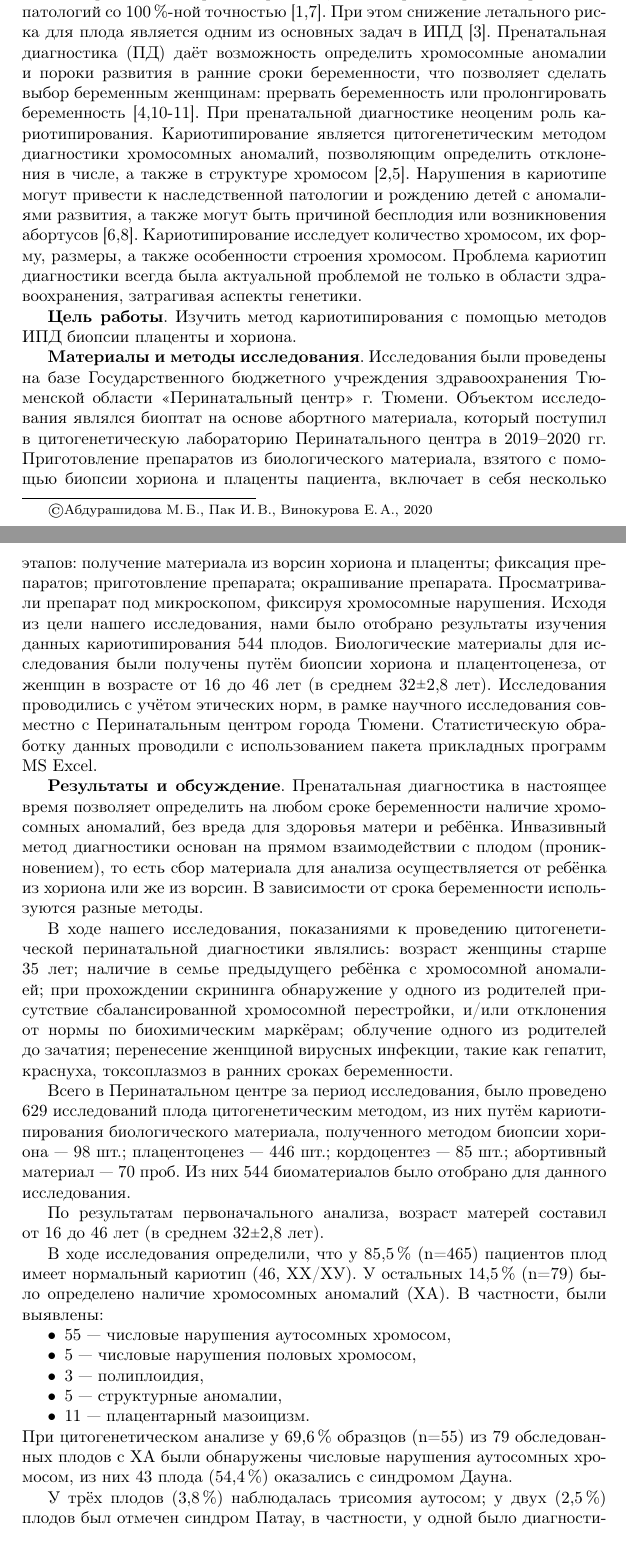
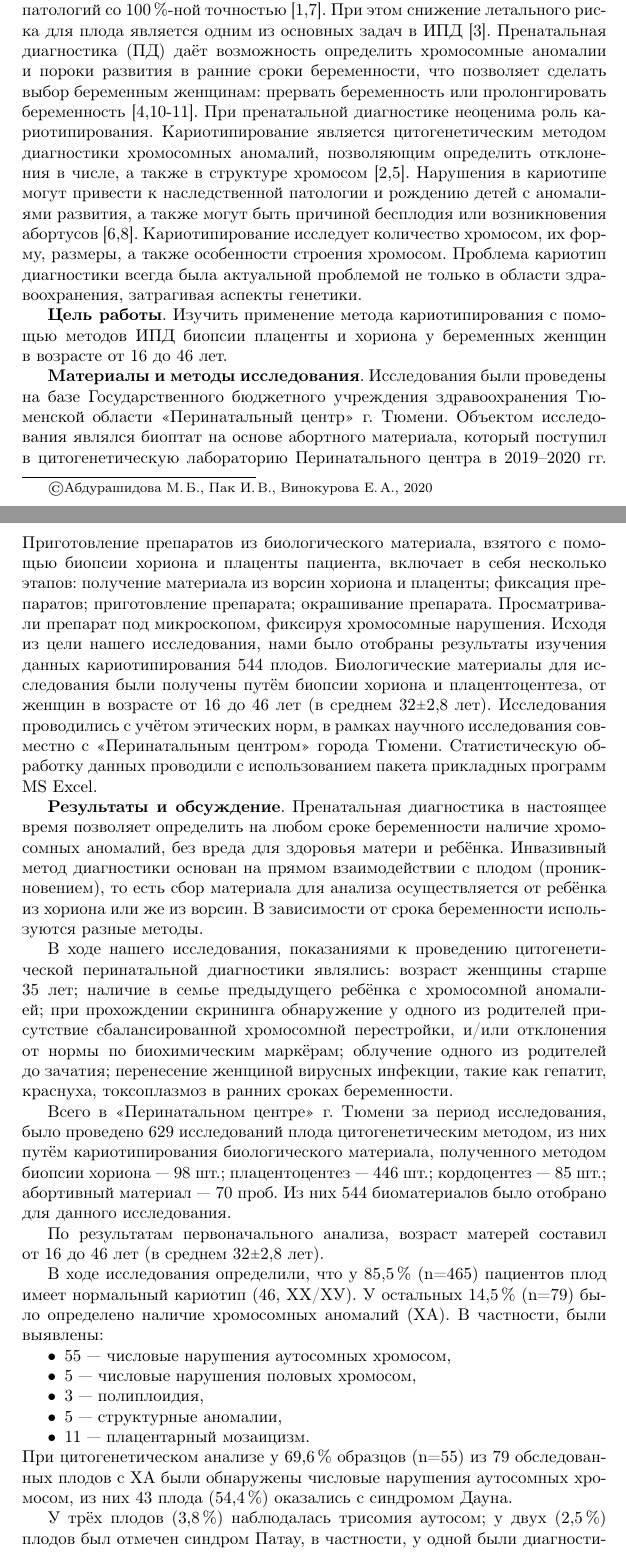
Before and after one commit to kolegovpp/conf_2020, a LaTeX book (head.tex, which reads authors/Abduraschidova.tex): two parts of pages 51 and 52 of 146 before the commit and two parts of pages 51 and 52 of 147 after it, joined at a grey line, cut so that both start at the same text. Compiled offline with pdfLaTeX.

Commit message:
с рецензии

```diff
--- a/authors/Abduraschidova.tex
+++ b/authors/Abduraschidova.tex
@@ -16,17 +16,17 @@
 \index{p@Пак~И.\,В.}
 \index{v@Винокурова~Е.\,А.}
 
-\textbf{Введение}. Пренатальная диагностика за последние десятилетия добилась больших успехов в~профилактике наследственных заболеваний и~пороков развития у~плода, что способствовало уменьшению количества мертворождённых детей и~рождений детей с патологиями развития [5,9]. Развитие и~внедрение новых инновационных методов в~пренатальную инвазивную диагностику (ИПД) является одним из важных изменений в~структуре и~в~методике исследования. С помощью инвазивных методов исследования, в~основе которых лежит кариотипирование, можно прогнозировать проявление патологий со 100\,\%-ной точностью [1,7]. При этом снижение летального риска для плода является одним из основных задач в~ИПД [3]. Пренатальная диагностика (ПД) даёт возможность определить хромосомные аномалии и~пороки развития в~ранние сроки беременности, что позволяет сделать выбор беременным женщинам: прервать беременность или пролонгировать беременность [4,10-11]. При пренатальной диагностике неоценим роль кариотипирования. Кариотипирование является цитогенетическим методом диагностики хромосомных аномалий, позволяющим определить отклонения в~числе, а также в~структуре хромосом [2,5]. Нарушения в~кариотипе могут привести к наследственной патологии и~рождению детей с аномалиями развития, а также могут быть причиной бесплодия или возникновения абортусов [6,8]. Кариотипирование исследует количество хромосом, их форму, размеры, а также особенности строения хромосом. Проблема кариотип диагностики всегда была актуальной проблемой не только в~области здравоохранения, затрагивая аспекты генетики.
+\textbf{Введение}. Пренатальная диагностика за последние десятилетия добилась больших успехов в~профилактике наследственных заболеваний и~пороков развития у~плода, что способствовало уменьшению количества мертворождённых детей и~рождений детей с патологиями развития [5,9]. Развитие и~внедрение новых инновационных методов в~пренатальную инвазивную диагностику (ИПД) является одним из важных изменений в~структуре и~в~методике исследования. С помощью инвазивных методов исследования, в~основе которых лежит кариотипирование, можно прогнозировать проявление патологий со 100\,\%-ной точностью [1,7]. При этом снижение летального риска для плода является одним из основных задач в~ИПД [3]. Пренатальная диагностика (ПД) даёт возможность определить хромосомные аномалии и~пороки развития в~ранние сроки беременности, что позволяет сделать выбор беременным женщинам: прервать беременность или пролонгировать беременность [4,10-11]. При пренатальной диагностике неоценима роль кариотипирования. Кариотипирование является цитогенетическим методом диагностики хромосомных аномалий, позволяющим определить отклонения в~числе, а также в~структуре хромосом [2,5]. Нарушения в~кариотипе могут привести к наследственной патологии и~рождению детей с аномалиями развития, а также могут быть причиной бесплодия или возникновения абортусов [6,8]. Кариотипирование исследует количество хромосом, их форму, размеры, а также особенности строения хромосом. Проблема кариотип диагностики всегда была актуальной проблемой не только в~области здравоохранения, затрагивая аспекты генетики.
 
-\textbf{Цель работы}. Изучить метод кариотипирования с помощью методов ИПД биопсии плаценты и~хориона.
+\textbf{Цель работы}. Изучить применение метода кариотипирования с помощью методов ИПД биопсии плаценты и~хориона у~беременных женщин в~возрасте от~16 до~46~лет.
 
-\textbf{Материалы и~методы исследования}. Исследования были проведены на базе Государственного бюджетного учреждения здравоохранения Тюменской области <<Перинатальный центр>> г.~Тюмени. Объектом исследования являлся биоптат на основе абортного материала, который поступил в~цитогенетическую лабораторию Перинатального центра в~2019--2020~гг. Приготовление препаратов из биологического материала, взятого с помощью биопсии хориона и~плаценты пациента, включает в~себя несколько этапов: получение материала из ворсин хориона и~плаценты; фиксация препаратов; приготовление препарата; окрашивание препарата. Просматривали препарат под микроскопом, фиксируя хромосомные нарушения. Исходя из цели нашего исследования, нами было отобрано результаты изучения данных кариотипирования 544~плодов. Биологические материалы для исследования были получены путём биопсии хориона и~плацентоценеза, от женщин в~возрасте от~16 до~46~лет (в среднем 32\rpm2,8~лет).  Исследования проводились с учётом этических норм, в~рамке научного исследования совместно с Перинатальным центром города Тюмени. Статистическую обработку данных проводили с использованием пакета прикладных программ MS~Excel.
+\textbf{Материалы и~методы исследования}. Исследования были проведены на базе Государственного бюджетного учреждения здравоохранения Тюменской области <<Перинатальный центр>> г.~Тюмени. Объектом исследования являлся биоптат на основе абортного материала, который поступил в~цитогенетическую лабораторию Перинатального центра в~2019--2020~гг. Приготовление препаратов из биологического материала, взятого с помощью биопсии хориона и~плаценты пациента, включает в~себя несколько этапов: получение материала из ворсин хориона и~плаценты; фиксация препаратов; приготовление препарата; окрашивание препарата. Просматривали препарат под микроскопом, фиксируя хромосомные нарушения. Исходя из цели нашего исследования, нами было отобраны результаты изучения данных кариотипирования 544~плодов. Биологические материалы для исследования были получены путём биопсии хориона и~плацентоцентеза, от женщин в~возрасте от~16 до~46~лет (в среднем 32\rpm2,8~лет).  Исследования проводились с учётом этических норм, в~рамках научного исследования совместно с <<Перинатальным центром>> города Тюмени. Статистическую обработку данных проводили с использованием пакета прикладных программ MS~Excel.
 
 \textbf{Результаты и~обсуждение}. Пренатальная диагностика в~настоящее время позволяет определить на любом сроке беременности наличие хромосомных аномалий, без вреда для здоровья матери и~ребёнка. Инвазивный метод диагностики основан на прямом взаимодействии с плодом (проникновением), то есть сбор материала для анализа осуществляется от ребёнка из хориона или же из ворсин. В~зависимости от срока беременности используются разные методы.
 
 В ходе нашего исследования, показаниями к проведению цитогенетической перинатальной диагностики являлись: возраст женщины старше 35~лет; наличие в~семье предыдущего ребёнка с хромосомной аномалией; при прохождении скрининга обнаружение у~одного из родителей присутствие сбалансированной хромосомной перестройки, и/или отклонения от~нормы по биохимическим маркёрам; облучение одного из родителей до~зачатия; перенесение женщиной вирусных инфекции, такие как гепатит, краснуха, токсоплазмоз в~ранних сроках беременности.
 
-Всего в~Перинатальном центре за период исследования, было проведено 629 исследований плода цитогенетическим методом, из них путём кариотипирования биологического материала, полученного методом биопсии хориона~--- 98~шт.; плацентоценез~--- 446~шт.; кордоцентез~--- 85~шт.; абортивный материал~--- 70~проб. Из них 544~биоматериалов было отобрано для данного исследования.
+Всего в~<<Перинатальном центре>> г.~Тюмени за период исследования, было проведено 629 исследований плода цитогенетическим методом, из них путём кариотипирования биологического материала, полученного методом биопсии хориона~--- 98~шт.; плацентоцентез~--- 446~шт.; кордоцентез~--- 85~шт.; абортивный материал~--- 70~проб. Из них 544~биоматериалов было отобрано для данного исследования.
 
 По результатам первоначального анализа, возраст матерей составил от~16 до~46~лет (в среднем 32\rpm2,8~лет).
 
@@ -36,12 +36,12 @@
 \item  5~--- числовые нарушения половых хромосом,
 \item  3~--- полиплоидия,
 \item  5~--- структурные аномалии,
-\item  11~--- плацентарный мазоицизм.
+\item  11~--- плацентарный мозаицизм.
 \end{itemize}
 \vspace{-8pt}
 При цитогенетическом анализе у~69,6\,\% образцов (n=55) из 79 обследованных плодов с ХА были обнаружены числовые нарушения аутосомных хромосом, из них 43 плода (54,4\,\%) оказались с синдромом Дауна.
 
-У трёх плодов (3,8\,\%) наблюдалась трисомия аутосом; у~двух (2,5\,\%) плодов был отмечен синдром Патау, в~частности, у~одной было диагностирована множественные врождённые пороки развития (МВПР); в~7 (8,9\,\%) случаях~--- синдром Эдвардса.
+У трёх плодов (3,8\,\%) наблюдалась трисомия аутосом; у~двух (2,5\,\%) плодов был отмечен синдром Патау, в~частности, у~одной были диагностированы множественные врождённые пороки развития (МВПР); в~7 (8,9\,\%) случаях~--- синдром Эдвардса.
 
 По результатам исследования, у~групп беременных женщин с патологиями кариотипа плода (изменение числа аутосом), n=55 составляют: 36\,\% женщины в~возрасте от 33 до~37~лет (n=20); 26\,\%~--- в~возрасте от 37 до~41~лет (n=14); 20\,\% (n=11)~--- от 41 до~46~лет; 9\,\% (n=5)~--- от 29 до~33~лет; 7\,\% (n=4)~--- от 21 до~25~лет; 2\,\% (n=1)~--- в~возрасте 27~лет.
 
```
Also changed, not shown: authors/Abduraschidova.tex (4 more changed lines).
